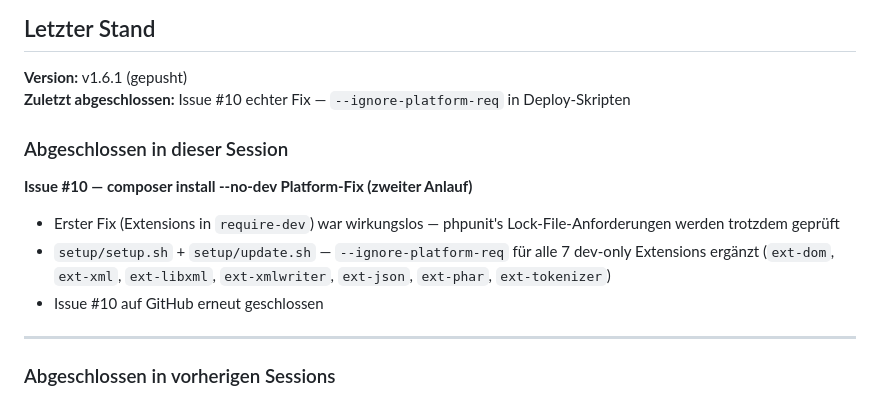
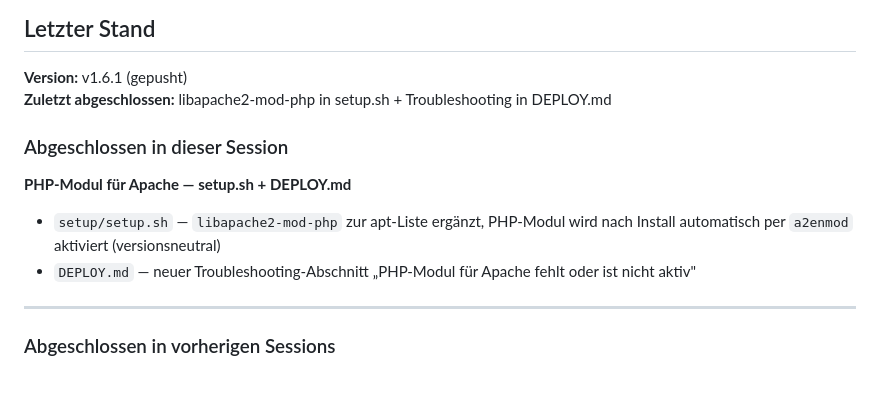
Before and after one commit to oeme-github/websitetemplate, a Markdown page: BACKLOG.md, the part around the change. Drawn GitHub-style.

Commit message:
docs: update BACKLOG for session end
Co-Authored-By: Claude Sonnet 4.6 <noreply@anthropic.com>

```diff
--- a/BACKLOG.md
+++ b/BACKLOG.md
@@ -3,14 +3,13 @@
 ## Letzter Stand
 
 **Version:** v1.6.1 (gepusht)
-**Zuletzt abgeschlossen:** Issue #10 echter Fix — `--ignore-platform-req` in Deploy-Skripten
+**Zuletzt abgeschlossen:** libapache2-mod-php in setup.sh + Troubleshooting in DEPLOY.md
 
 ### Abgeschlossen in dieser Session
 
-**Issue #10 — composer install --no-dev Platform-Fix (zweiter Anlauf)**
-- Erster Fix (Extensions in `require-dev`) war wirkungslos — phpunit's Lock-File-Anforderungen werden trotzdem geprüft
-- `setup/setup.sh` + `setup/update.sh` — `--ignore-platform-req` für alle 7 dev-only Extensions ergänzt (`ext-dom`, `ext-xml`, `ext-libxml`, `ext-xmlwriter`, `ext-json`, `ext-phar`, `ext-tokenizer`)
-- Issue #10 auf GitHub erneut geschlossen
+**PHP-Modul für Apache — setup.sh + DEPLOY.md**
+- `setup/setup.sh` — `libapache2-mod-php` zur apt-Liste ergänzt, PHP-Modul wird nach Install automatisch per `a2enmod` aktiviert (versionsneutral)
+- `DEPLOY.md` — neuer Troubleshooting-Abschnitt „PHP-Modul für Apache fehlt oder ist nicht aktiv"
 
 ---
 
```
